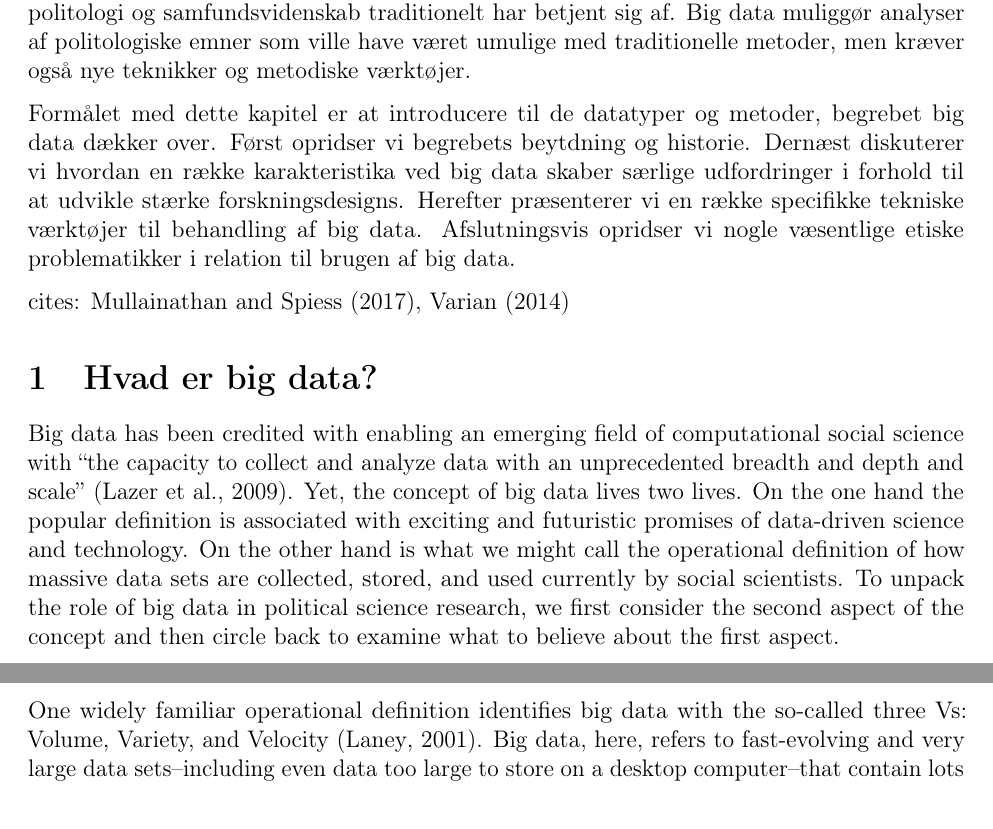
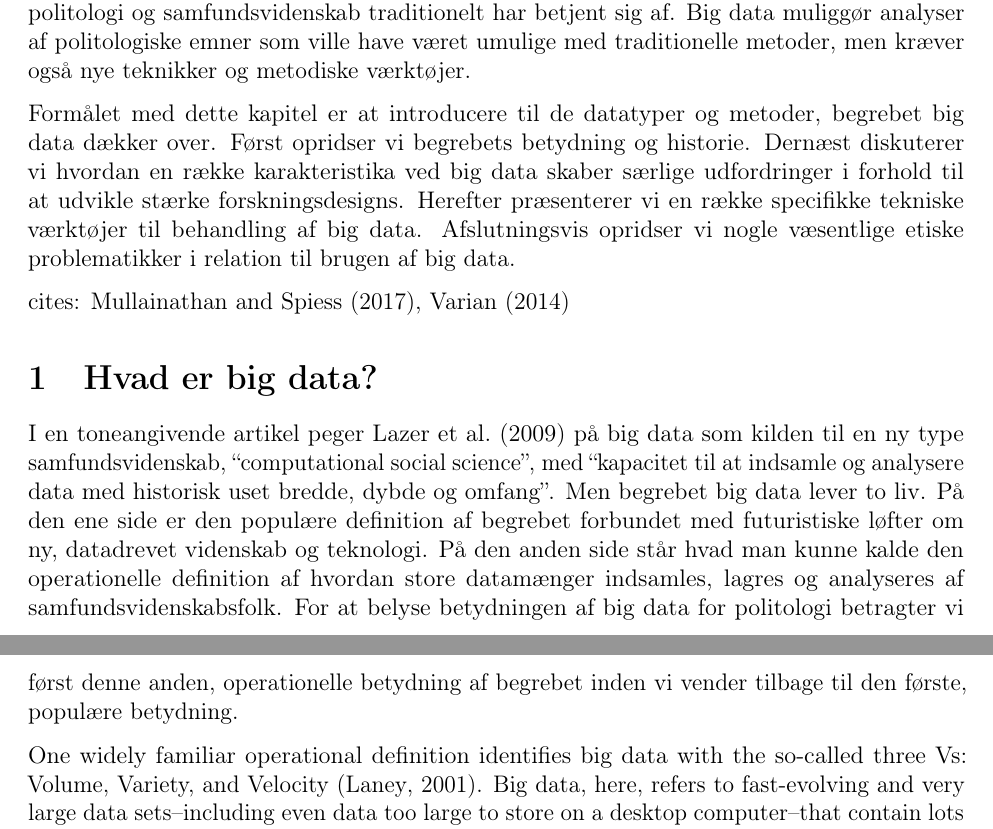
Before and after one commit to mattwloftis/textbookchapter, an R Markdown document (draft_v01.Rmd): two parts of pages 1 and 2 of 3 before the commit and two parts of pages 1 and 2 of 4 after it, joined at a grey line, cut so that both start at the same text. Rendered offline with R 4.5, knitr and Pandoc, then LaTeX, with nearby package versions; a font, style sheet, LaTeX package, included part or bibliography that could not be used is replaced or left out.

Commit message:
translate

```diff
--- a/draft_v01.Rmd
+++ b/draft_v01.Rmd
@@ -31,13 +31,13 @@ knitr::opts_chunk$set(echo = TRUE)
 
 Alene den begrebslige udbredelse af big data gør det relevant at vide hvad det nærmere dækker over. Men big data er også reelt et væsentligt nybrud i forhold til de data og metoder, politologi og samfundsvidenskab traditionelt har betjent sig af. Big data muliggør analyser af politologiske emner som ville have været umulige med traditionelle metoder, men kræver også nye teknikker og metodiske værktøjer.
 
-Formålet med dette kapitel er at introducere til de datatyper og metoder, begrebet big data dækker over. Først opridser vi begrebets beytdning og historie. Dernæst diskuterer vi hvordan en række karakteristika ved big data skaber særlige udfordringer i forhold til at udvikle stærke forskningsdesigns. Herefter præsenterer vi en række specifikke tekniske værktøjer til behandling af big data. Afslutningsvis opridser vi nogle væsentlige etiske problematikker i relation til brugen af big data.
+Formålet med dette kapitel er at introducere til de datatyper og metoder, begrebet big data dækker over. Først opridser vi begrebets betydning og historie. Dernæst diskuterer vi hvordan en række karakteristika ved big data skaber særlige udfordringer i forhold til at udvikle stærke forskningsdesigns. Herefter præsenterer vi en række specifikke tekniske værktøjer til behandling af big data. Afslutningsvis opridser vi nogle væsentlige etiske problematikker i relation til brugen af big data.
 
 cites: @mullainathan2017machine, @varian2014big
 
 # Hvad er big data?
 
-Big data has been credited with enabling an emerging field of computational social science with "the capacity to collect and analyze data with an unprecedented breadth and depth and scale" [@lazeretal]. Yet, the concept of big data lives two lives. On the one hand the popular definition is associated with exciting and futuristic promises of data-driven science and technology. On the other hand is what we might call the operational definition of how massive data sets are collected, stored, and used currently by social scientists. To unpack the role of big data in political science research, we first consider the second aspect of the concept and then circle back to examine what to believe about the first aspect.
+I en toneangivende artikel peger @lazeretal på big data som kilden til en ny type samfundsvidenskab, "computational social science", med "kapacitet til at indsamle og analysere data med historisk uset bredde, dybde og omfang". Men begrebet big data lever to liv. På den ene side er den populære definition af begrebet forbundet med futuristiske løfter om ny, datadrevet videnskab og teknologi. På den anden side står hvad man kunne kalde den operationelle definition af hvordan store datamænger indsamles, lagres og analyseres af samfundsvidenskabsfolk. For at belyse betydningen af big data for politologi betragter vi først denne anden, operationelle betydning af begrebet inden vi vender tilbage til den første, populære betydning.
 
 One widely familiar operational definition identifies big data with the so-called three Vs: Volume, Variety, and Velocity [@laney01]. Big data, here, refers to fast-evolving and very large data sets--including even data too large to store on a desktop computer--that contain lots of variation. Data sources of this nature are often interesting to social science: search engine logs, social media activity, government administrative records, mobile telephone records, or even data stored by passive monitoring conducted by digital devices in the physical world have been mobilized for social science research [@salganik17]. Accessing these data requires partnerships with their owners--phone companies, governments, technology companies, etc. This can mean writing software to access websites or remote databases or can involve more formalized partnerships to share information securely [@EL14].
 <!-- ^[e.g. application programming interfaces (APIs)] -->
```
